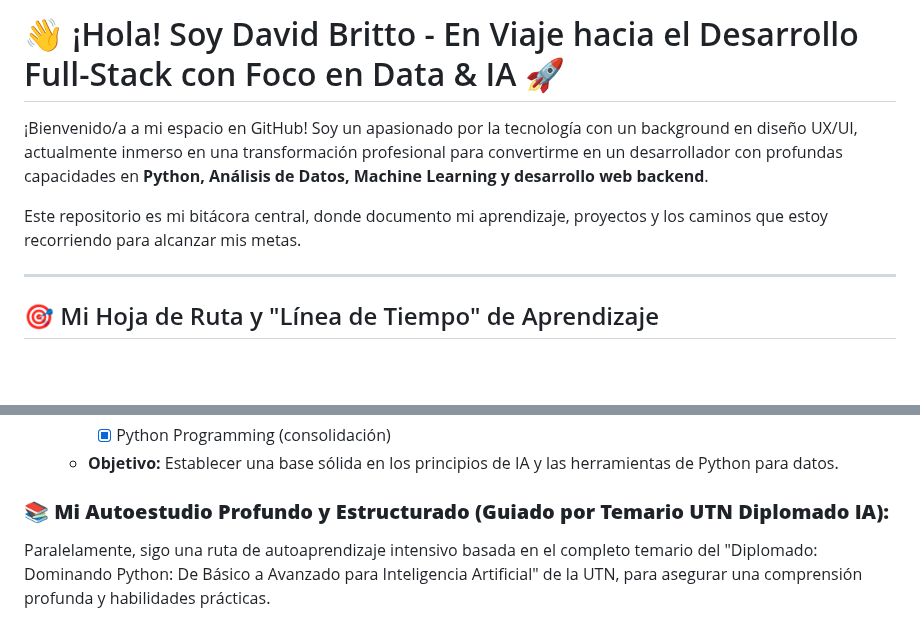
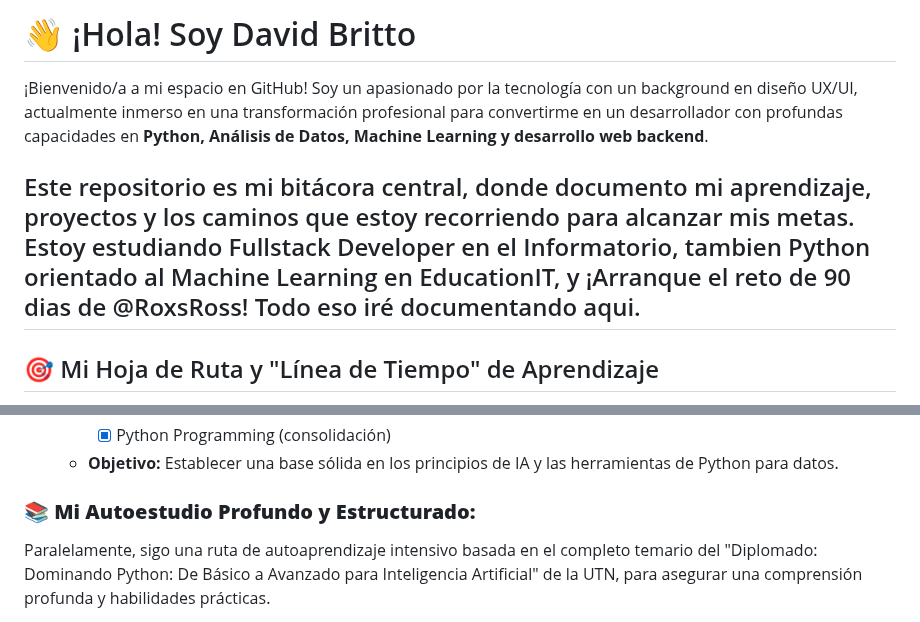
Before and after one commit to DavidBritto/mi-viaje-fullstack, a Markdown page: README.md, 2 parts joined by grey strips. Rendered like a GitHub page; blank space fills up the shorter version.

Commit message:
cambios en mi readme

```diff
--- a/README.md
+++ b/README.md
@@ -1,9 +1,9 @@
-# 👋 ¡Hola! Soy David Britto - En Viaje hacia el Desarrollo Full-Stack con Foco en Data & IA 🚀
-
+# 👋 ¡Hola! Soy David Britto
 ¡Bienvenido/a a mi espacio en GitHub! Soy un apasionado por la tecnología con un background en diseño UX/UI, actualmente inmerso en una transformación profesional para convertirme en un desarrollador con profundas capacidades en **Python, Análisis de Datos, Machine Learning y desarrollo web backend**.
 
 Este repositorio es mi bitácora central, donde documento mi aprendizaje, proyectos y los caminos que estoy recorriendo para alcanzar mis metas.
-
+Estoy estudiando Fullstack Developer en el Informatorio, tambien Python orientado al Machine Learning en EducationIT, y ¡Arranque el reto de 90 dias de @RoxsRoss!
+Todo eso iré documentando aqui.
 ---
 
 ## 🎯 Mi Hoja de Ruta y "Línea de Tiempo" de Aprendizaje
@@ -24,7 +24,7 @@ Aquí trazo mi evolución, combinando formación estructurada con autoestudio gu
         * [X] Python Programming (consolidación)
     * **Objetivo:** Establecer una base sólida en los principios de IA y las herramientas de Python para datos.
 
-### 📚 **Mi Autoestudio Profundo y Estructurado (Guiado por Temario UTN Diplomado IA):**
+### 📚 **Mi Autoestudio Profundo y Estructurado:**
 
 Paralelamente, sigo una ruta de autoaprendizaje intensivo basada en el completo temario del "Diplomado: Dominando Python: De Básico a Avanzado para Inteligencia Artificial" de la UTN, para asegurar una comprensión profunda y habilidades prácticas.
 
```
